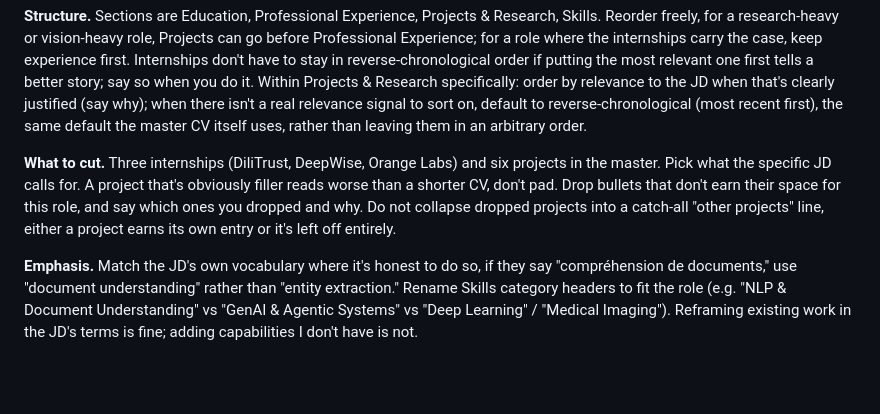
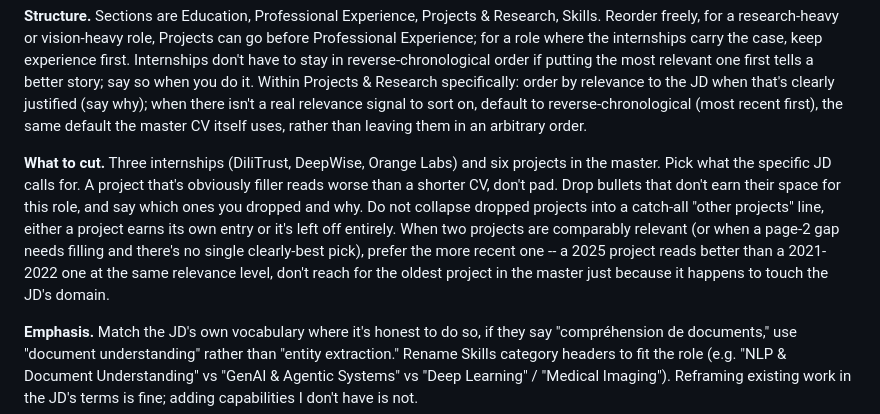
Before and after one commit to Labyrintbs/job-hunter, a Markdown page: templates/cv_tailoring_workflow.md, the part around the change. Rendered like a GitHub page; blank space fills up the shorter version.

Commit message:
Workflow: prefer recent projects when filling a page-2 gap

```diff
--- a/templates/cv_tailoring_workflow.md
+++ b/templates/cv_tailoring_workflow.md
@@ -90,7 +90,7 @@ Work from the master version I attach. The master is deliberately over-long; tai
 
 **Structure.** Sections are Education, Professional Experience, Projects & Research, Skills. Reorder freely, for a research-heavy or vision-heavy role, Projects can go before Professional Experience; for a role where the internships carry the case, keep experience first. Internships don't have to stay in reverse-chronological order if putting the most relevant one first tells a better story; say so when you do it. Within Projects & Research specifically: order by relevance to the JD when that's clearly justified (say why); when there isn't a real relevance signal to sort on, default to reverse-chronological (most recent first), the same default the master CV itself uses, rather than leaving them in an arbitrary order.
 
-**What to cut.** Three internships (DiliTrust, DeepWise, Orange Labs) and six projects in the master. Pick what the specific JD calls for. A project that's obviously filler reads worse than a shorter CV, don't pad. Drop bullets that don't earn their space for this role, and say which ones you dropped and why. Do not collapse dropped projects into a catch-all "other projects" line, either a project earns its own entry or it's left off entirely.
+**What to cut.** Three internships (DiliTrust, DeepWise, Orange Labs) and six projects in the master. Pick what the specific JD calls for. A project that's obviously filler reads worse than a shorter CV, don't pad. Drop bullets that don't earn their space for this role, and say which ones you dropped and why. Do not collapse dropped projects into a catch-all "other projects" line, either a project earns its own entry or it's left off entirely. When two projects are comparably relevant (or when a page-2 gap needs filling and there's no single clearly-best pick), prefer the more recent one -- a 2025 project reads better than a 2021-2022 one at the same relevance level, don't reach for the oldest project in the master just because it happens to touch the JD's domain.
 
 **Emphasis.** Match the JD's own vocabulary where it's honest to do so, if they say "compréhension de documents," use "document understanding" rather than "entity extraction." Rename Skills category headers to fit the role (e.g. "NLP & Document Understanding" vs "GenAI & Agentic Systems" vs "Deep Learning" / "Medical Imaging"). Reframing existing work in the JD's terms is fine; adding capabilities I don't have is not.
 
```
